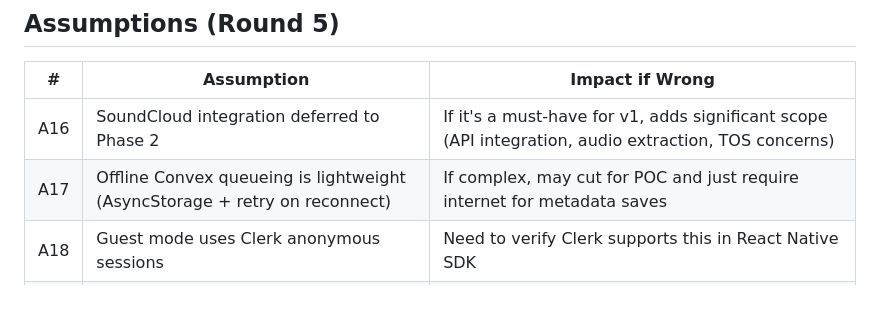
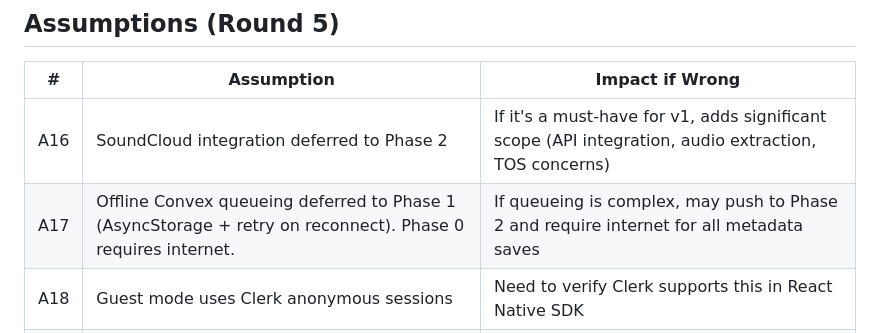
Before and after one commit to nicknovoa03/MusicPromo, a Markdown page: docs/intake-notes/round-5-flows-and-edge-cases.md, the part around the change. Rendered like a GitHub page; blank space fills up the shorter version.

```diff
--- a/docs/intake-notes/round-5-flows-and-edge-cases.md
+++ b/docs/intake-notes/round-5-flows-and-edge-cases.md
@@ -83,7 +83,7 @@ Success screen with explicit buttons:
 | # | Assumption | Impact if Wrong |
 |---|---|---|
 | A16 | SoundCloud integration deferred to Phase 2 | If it's a must-have for v1, adds significant scope (API integration, audio extraction, TOS concerns) |
-| A17 | Offline Convex queueing is lightweight (AsyncStorage + retry on reconnect) | If complex, may cut for POC and just require internet for metadata saves |
+| A17 | Offline Convex queueing deferred to Phase 1 (AsyncStorage + retry on reconnect). Phase 0 requires internet. | If queueing is complex, may push to Phase 2 and require internet for all metadata saves |
 | A18 | Guest mode uses Clerk anonymous sessions | Need to verify Clerk supports this in React Native SDK |
 | A19 | File picker can be filtered to show only compatible audio formats | Depends on Expo DocumentPicker / MediaLibrary API capabilities |
 | A20 | Background rendering continues when app is backgrounded | May need expo-task-manager or similar for reliable background execution on iOS |
```
Also changed, not shown: docs/requirements/PRODUCT_DESIGN_REQUIREMENTS.md (+4 -3 lines).
